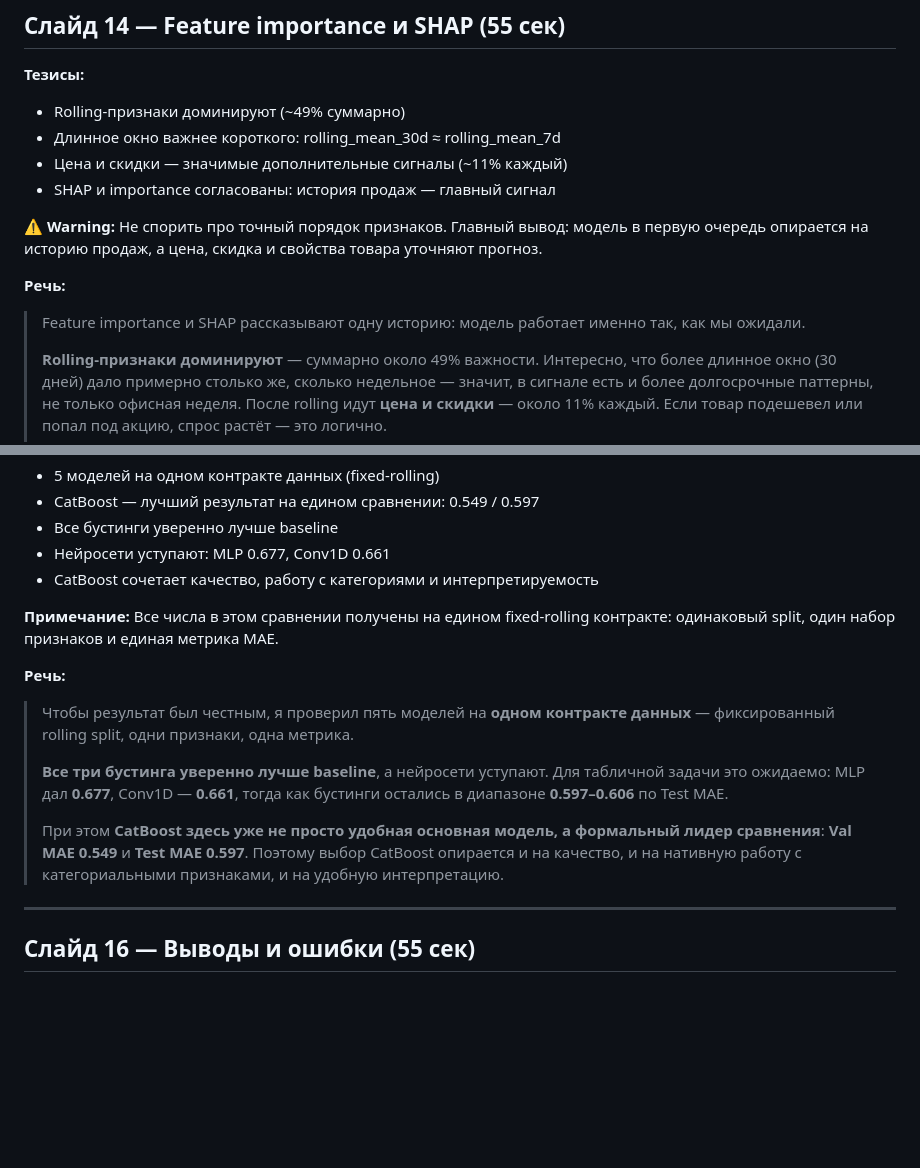
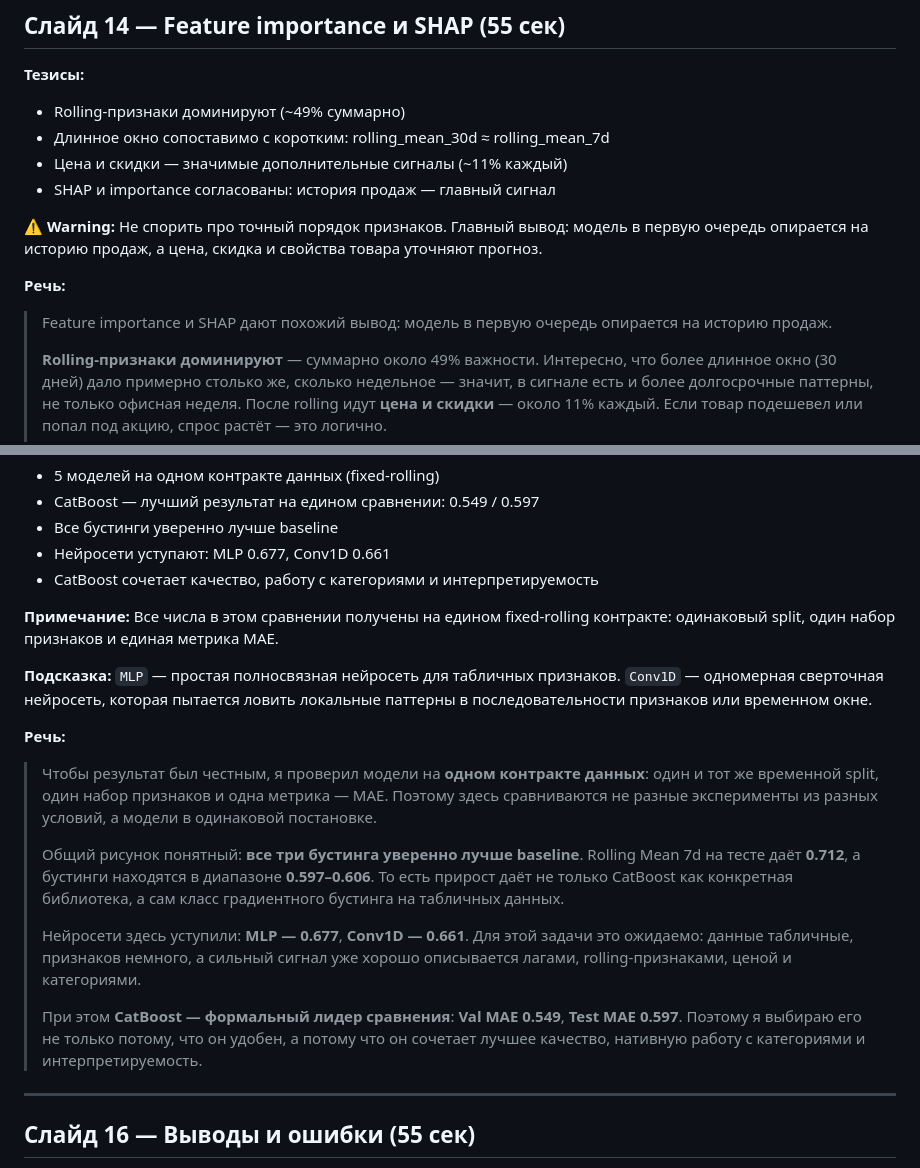
Before and after one commit to geo-spec/ml-html-presentation, a Markdown page: workbook.md, 2 parts joined by grey strips. Rendered like a GitHub page; blank space fills up the shorter version.

Commit message:
Sync public defense workbook model comparison

```diff
--- a/workbook.md
+++ b/workbook.md
@@ -330,14 +330,14 @@
 
 **Тезисы:**
 - Rolling-признаки доминируют (~49% суммарно)
-- Длинное окно важнее короткого: rolling_mean_30d ≈ rolling_mean_7d
+- Длинное окно сопоставимо с коротким: rolling_mean_30d ≈ rolling_mean_7d
 - Цена и скидки — значимые дополнительные сигналы (~11% каждый)
 - SHAP и importance согласованы: история продаж — главный сигнал
 
 **⚠️ Warning:** Не спорить про точный порядок признаков. Главный вывод: модель в первую очередь опирается на историю продаж, а цена, скидка и свойства товара уточняют прогноз.
 
 **Речь:**
-> Feature importance и SHAP рассказывают одну историю: модель работает именно так, как мы ожидали.
+> Feature importance и SHAP дают похожий вывод: модель в первую очередь опирается на историю продаж.
 >
 > **Rolling-признаки доминируют** — суммарно около 49% важности. Интересно, что более длинное окно (30 дней) дало примерно столько же, сколько недельное — значит, в сигнале есть и более долгосрочные паттерны, не только офисная неделя. После rolling идут **цена и скидки** — около 11% каждый. Если товар подешевел или попал под акцию, спрос растёт — это логично.
 >
@@ -369,12 +369,16 @@
 
 **Примечание:** Все числа в этом сравнении получены на едином fixed-rolling контракте: одинаковый split, один набор признаков и единая метрика MAE.
 
+**Подсказка:** `MLP` — простая полносвязная нейросеть для табличных признаков. `Conv1D` — одномерная сверточная нейросеть, которая пытается ловить локальные паттерны в последовательности признаков или временном окне.
+
 **Речь:**
-> Чтобы результат был честным, я проверил пять моделей на **одном контракте данных** — фиксированный rolling split, одни признаки, одна метрика.
+> Чтобы результат был честным, я проверил модели на **одном контракте данных**: один и тот же временной split, один набор признаков и одна метрика — MAE. Поэтому здесь сравниваются не разные эксперименты из разных условий, а модели в одинаковой постановке.
 >
-> **Все три бустинга уверенно лучше baseline**, а нейросети уступают. Для табличной задачи это ожидаемо: MLP дал **0.677**, Conv1D — **0.661**, тогда как бустинги остались в диапазоне **0.597–0.606** по Test MAE.
+> Общий рисунок понятный: **все три бустинга уверенно лучше baseline**. Rolling Mean 7d на тесте даёт **0.712**, а бустинги находятся в диапазоне **0.597–0.606**. То есть прирост даёт не только CatBoost как конкретная библиотека, а сам класс градиентного бустинга на табличных данных.
 >
-> При этом **CatBoost здесь уже не просто удобная основная модель, а формальный лидер сравнения**: **Val MAE 0.549** и **Test MAE 0.597**. Поэтому выбор CatBoost опирается и на качество, и на нативную работу с категориальными признаками, и на удобную интерпретацию.
+> Нейросети здесь уступили: **MLP — 0.677**, **Conv1D — 0.661**. Для этой задачи это ожидаемо: данные табличные, признаков немного, а сильный сигнал уже хорошо описывается лагами, rolling-признаками, ценой и категориями.
+>
+> При этом **CatBoost — формальный лидер сравнения**: **Val MAE 0.549**, **Test MAE 0.597**. Поэтому я выбираю его не только потому, что он удобен, а потому что он сочетает лучшее качество, нативную работу с категориями и интерпретируемость.
 
 ---
 
```
